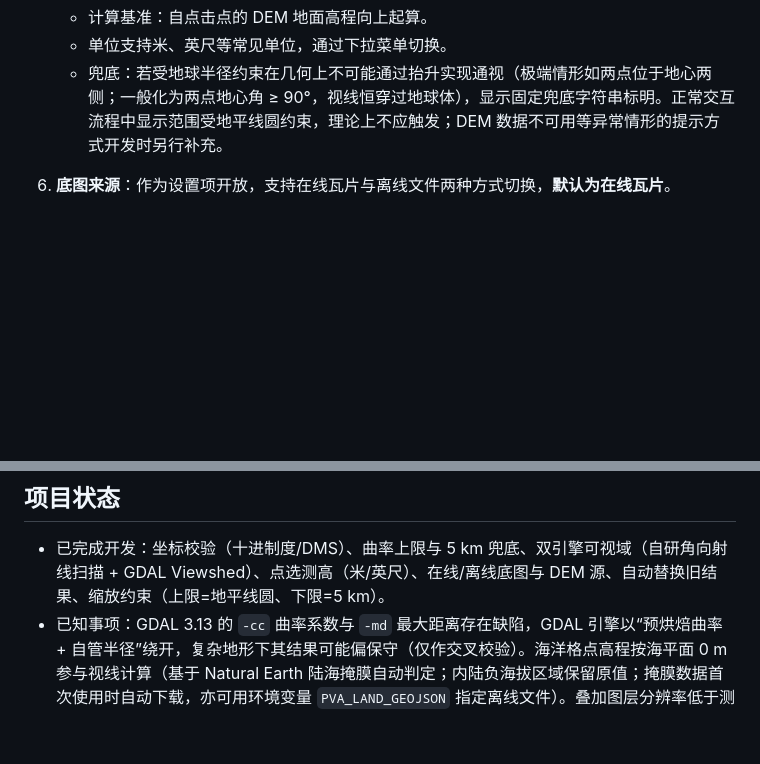
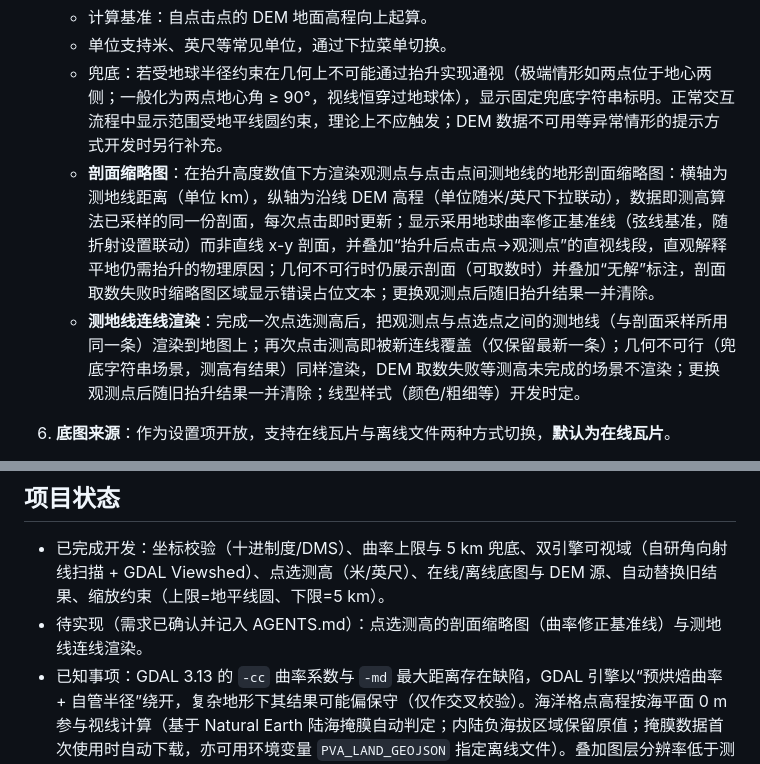
Before and after one commit to Konoha123/peak_visiable_area, a Markdown page: README.md, 2 parts joined by grey strips. GitHub-like rendering; blank space fills up the shorter version.

```diff
--- a/README.md
+++ b/README.md
@@ -34,6 +34,8 @@
    - 计算基准：自点击点的 DEM 地面高程向上起算。
    - 单位支持米、英尺等常见单位，通过下拉菜单切换。
    - 兜底：若受地球半径约束在几何上不可能通过抬升实现通视（极端情形如两点位于地心两侧；一般化为两点地心角 ≥ 90°，视线恒穿过地球体），显示固定兜底字符串标明。正常交互流程中显示范围受地平线圆约束，理论上不应触发；DEM 数据不可用等异常情形的提示方式开发时另行补充。
+   - **剖面缩略图**：在抬升高度数值下方渲染观测点与点击点间测地线的地形剖面缩略图：横轴为测地线距离（单位 km），纵轴为沿线 DEM 高程（单位随米/英尺下拉联动），数据即测高算法已采样的同一份剖面，每次点击即时更新；显示采用地球曲率修正基准线（弦线基准，随折射设置联动）而非直线 x-y 剖面，并叠加“抬升后点击点→观测点”的直视线段，直观解释平地仍需抬升的物理原因；几何不可行时仍展示剖面（可取数时）并叠加“无解”标注，剖面取数失败时缩略图区域显示错误占位文本；更换观测点后随旧抬升结果一并清除。
+   - **测地线连线渲染**：完成一次点选测高后，把观测点与点选点之间的测地线（与剖面采样所用同一条）渲染到地图上；再次点击测高即被新连线覆盖（仅保留最新一条）；几何不可行（兜底字符串场景，测高有结果）同样渲染，DEM 取数失败等测高未完成的场景不渲染；更换观测点后随旧抬升结果一并清除；线型样式（颜色/粗细等）开发时定。
 
 6. **底图来源**：作为设置项开放，支持在线瓦片与离线文件两种方式切换，**默认为在线瓦片**。
 7. **高级设置（DEM 数据源）**：DEM 高程数据源以【高级设置】中的下拉菜单开放，选项含内置常见在线服务（候选如 Copernicus DEM、SRTM、AWS Terrain Tiles，最终清单开发时确定）与用户自行选择的离线文件。
@@ -66,6 +68,7 @@ uvicorn app.main:app --port 8000
 ## 项目状态
 
 - 已完成开发：坐标校验（十进制度/DMS）、曲率上限与 5 km 兜底、双引擎可视域（自研角向射线扫描 + GDAL Viewshed）、点选测高（米/英尺）、在线/离线底图与 DEM 源、自动替换旧结果、缩放约束（上限=地平线圆、下限=5 km）。
+- 待实现（需求已确认并记入 AGENTS.md）：点选测高的剖面缩略图（曲率修正基准线）与测地线连线渲染。
 - 已知事项：GDAL 3.13 的 `-cc` 曲率系数与 `-md` 最大距离存在缺陷，GDAL 引擎以“预烘焙曲率 + 自管半径”绕开，复杂地形下其结果可能偏保守（仅作交叉校验）。海洋格点高程按海平面 0 m 参与视线计算（基于 Natural Earth 陆海掩膜自动判定；内陆负海拔区域保留原值；掩膜数据首次使用时自动下载，亦可用环境变量 `PVA_LAND_GEOJSON` 指定离线文件）。叠加图层分辨率低于测高采样（自适应 198–257 m vs 30 m），视距边缘二者可能相差约一个格元。
 
 ## License
```
Also changed, not shown: AGENTS.md (+4 -0 lines).
